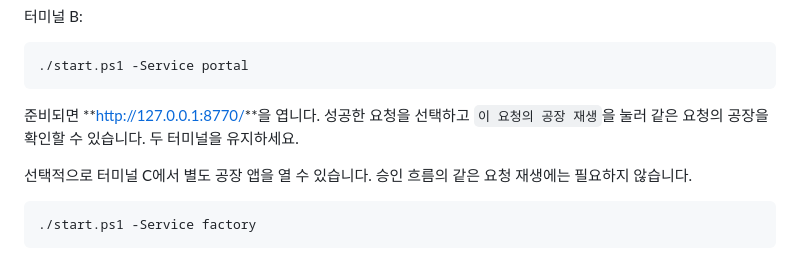
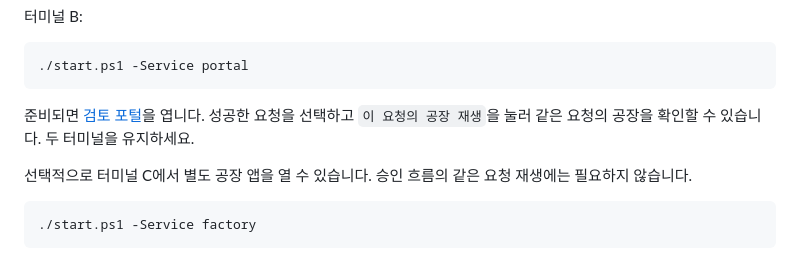
Before and after one commit to Kimhyuntae9665/factory-training-flow, a Markdown page: README.md, the part around the change. Rendered like a GitHub page.

Commit message:
Polish portal link rendering in the published setup guide

````diff
--- a/README.md
+++ b/README.md
@@ -203,7 +203,7 @@ JSON을 가져오고 `FactoryTrainingLocal01`의 로컬 트리거를 활성화
 ./start.ps1 -Service portal
 ```
 
-준비되면 **<http://127.0.0.1:8770/>**을 엽니다. 성공한 요청을 선택하고 `이 요청의 공장 재생`을 눌러 같은 요청의 공장을 확인할 수 있습니다. 두 터미널을 유지하세요.
+준비되면 [검토 포털](http://127.0.0.1:8770/)을 엽니다. 성공한 요청을 선택하고 `이 요청의 공장 재생`을 눌러 같은 요청의 공장을 확인할 수 있습니다. 두 터미널을 유지하세요.
 
 선택적으로 터미널 C에서 별도 공장 앱을 열 수 있습니다. 승인 흐름의 같은 요청 재생에는 필요하지 않습니다.
 
````
